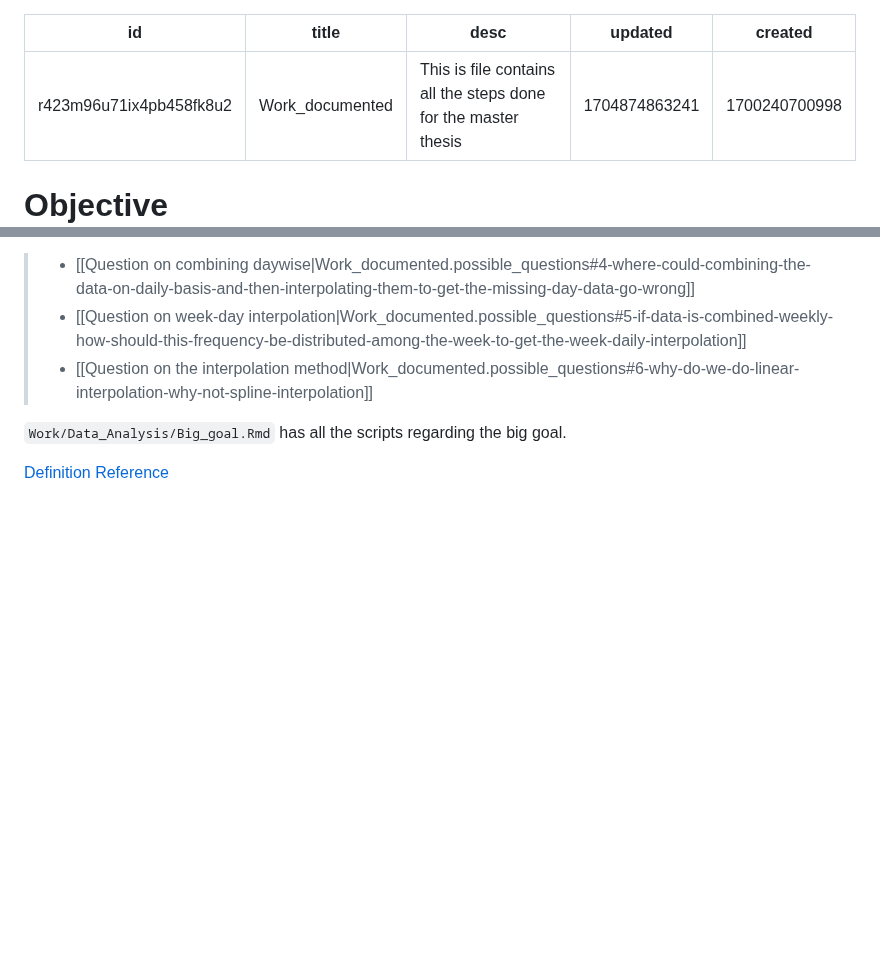
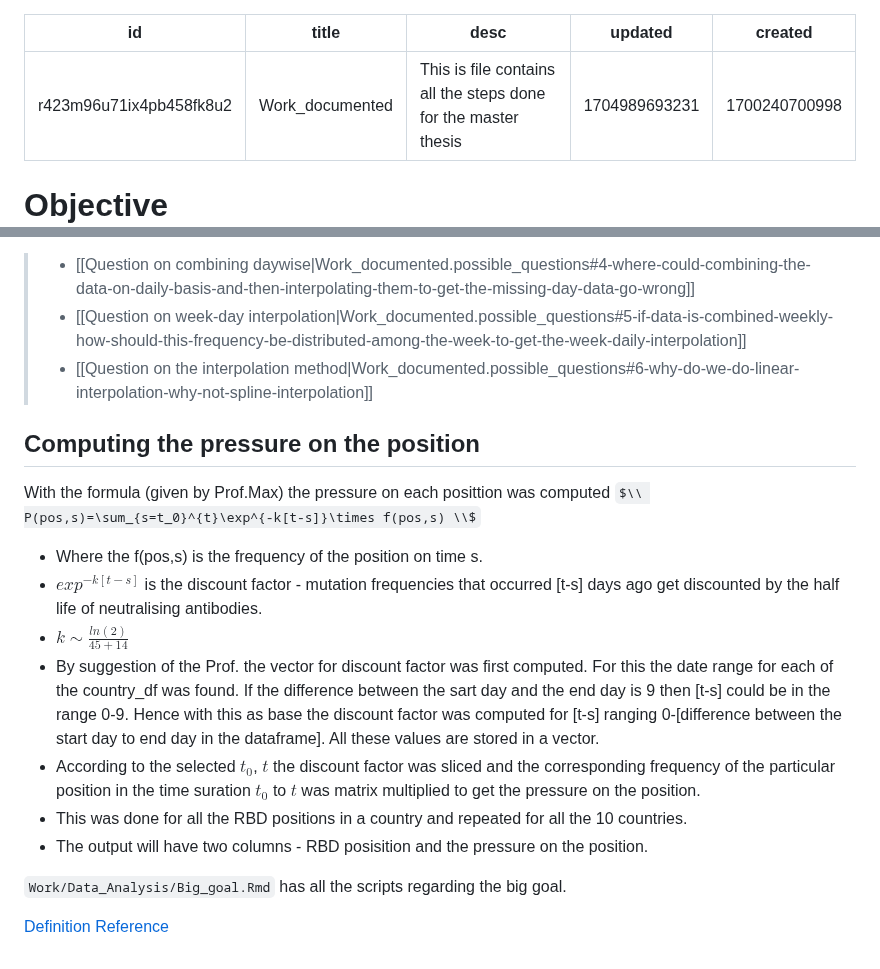
Before and after one commit to vishnushiri02/SARS-Cov2, a Markdown page: notes/Work_documented.md, 2 parts joined by grey strips. GitHub-like rendering; some formulas as TeX source; blank space fills up the shorter version.

Commit message:
computing the pressure on the position

````diff
--- a/notes/Work_documented.md
+++ b/notes/Work_documented.md
@@ -2,7 +2,7 @@
 id: r423m96u71ix4pb458fk8u2
 title: Work_documented
 desc: 'This is file contains all the steps done for the master thesis'
-updated: 1704874863241
+updated: 1704989693231
 created: 1700240700998
 ---
 # Objective
@@ -126,6 +126,21 @@ The big goal is to find the positions under pressure. To obtain this, firstly th
 >- [[Question on week-day interpolation|Work_documented.possible_questions#5-if-data-is-combined-weekly-how-should-this-frequency-be-distributed-among-the-week-to-get-the-week-daily-interpolation]]
 >- [[Question on the interpolation method|Work_documented.possible_questions#6-why-do-we-do-linear-interpolation-why-not-spline-interpolation]]
 
+## Computing the pressure on the position
+
+With the formula (given by Prof.Max) the pressure on each posittion was computed
+$\\ P(pos,s)=\sum_{s=t_0}^{t}\exp^{-k[t-s]}\times f(pos,s) \\$
+
+- Where the f(pos,s) is the frequency of the position on time s.
+- $exp^{-k[t-s]}$ is the discount factor - mutation frequencies that occurred [t-s] days ago get discounted by the half life of neutralising antibodies.
+- $k\sim \frac{ln(2)}{45+14}$
+- By suggestion of the Prof. the vector for discount factor was first computed. For this the date range for each of the country_df was found. If the difference between the sart day and the end day is 9 then [t-s] could be in the range 0-9. Hence with this as base the discount factor was computed for [t-s] ranging 0-[difference between the start day to end day in the dataframe]. All these values are stored in a vector.
+- According to the selected $t_0$, $t$ the discount factor was sliced and the corresponding frequency of the particular position in the time suration $t_0$ to $t$ was matrix multiplied to get the pressure on the position.
+- This was done for all the RBD positions in a country and repeated for all the 10 countries.
+- The output will have two columns - RBD posisition and the pressure on the position.
+
 ```Work/Data_Analysis/Big_goal.Rmd``` has all the scripts regarding the big goal.
 
+
+
 [Definition Reference](https://www.cdc.gov/coronavirus/2019-ncov/variants/variant-classifications.html)
````
